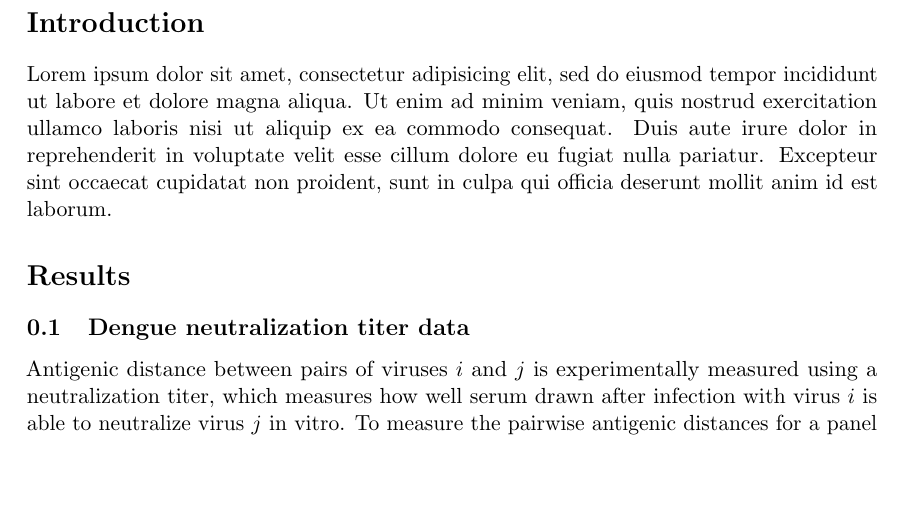
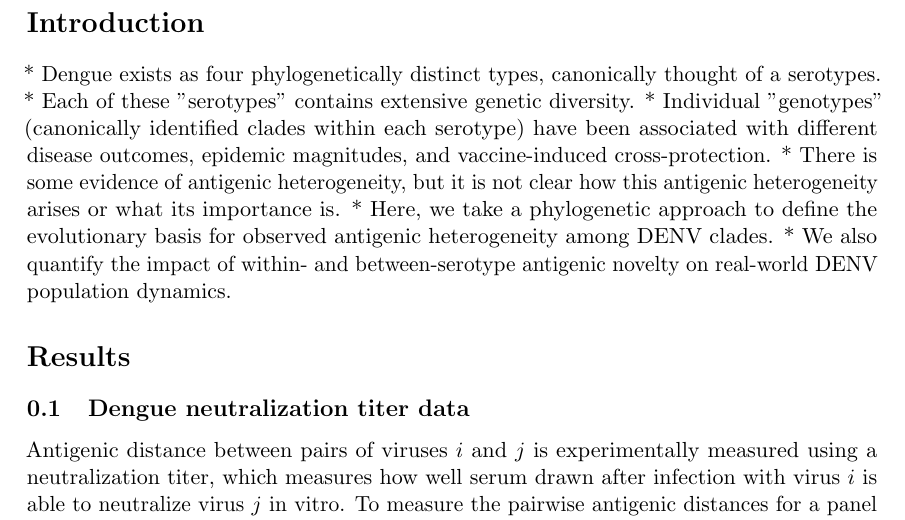
Before and after one commit to blab/dengue-antigenic-dynamics, a LaTeX paper (manuscript/dengue-antigenic-evolution.tex): part of page 2 of 16, cut so that both start at the same text, the shorter picture padded with empty space. Compiled offline with pdfLaTeX.

Commit message:
Outline introduction

```diff
--- a/manuscript/dengue-antigenic-evolution.tex
+++ b/manuscript/dengue-antigenic-evolution.tex
@@ -108,14 +108,17 @@
 
 \section*{Introduction}
 
-Lorem ipsum dolor sit amet, consectetur adipisicing elit, sed do eiusmod tempor incididunt ut labore et dolore magna aliqua. Ut enim ad minim veniam, quis nostrud exercitation ullamco laboris nisi ut aliquip ex ea commodo consequat. Duis aute irure dolor in reprehenderit in voluptate velit esse cillum dolore eu fugiat nulla pariatur. Excepteur sint occaecat cupidatat non proident, sunt in culpa qui officia deserunt mollit anim id est laborum.
-
+* Dengue exists as four phylogenetically distinct types, canonically thought of a serotypes.
+* Each of these "serotypes" contains extensive genetic diversity.
+* Individual "genotypes" (canonically identified clades within each serotype) have been associated with different disease outcomes, epidemic magnitudes, and vaccine-induced cross-protection.
+* There is some evidence of antigenic heterogeneity, but it is not clear how this antigenic heterogeneity arises or what its importance is.
+* Here, we take a phylogenetic approach to define the evolutionary basis for observed antigenic heterogeneity among DENV clades.
+* We also quantify the impact of within- and between-serotype antigenic novelty on real-world DENV population dynamics.
 
 \section*{Results}
 
 % SB general to-do:
 % 1 - clean up language around virus/strain/clade/genotype
-% 2 - add supplemental figures
 % 3 - add references
 % 4 - add subfigure labels (A,B, ...)
 
```
